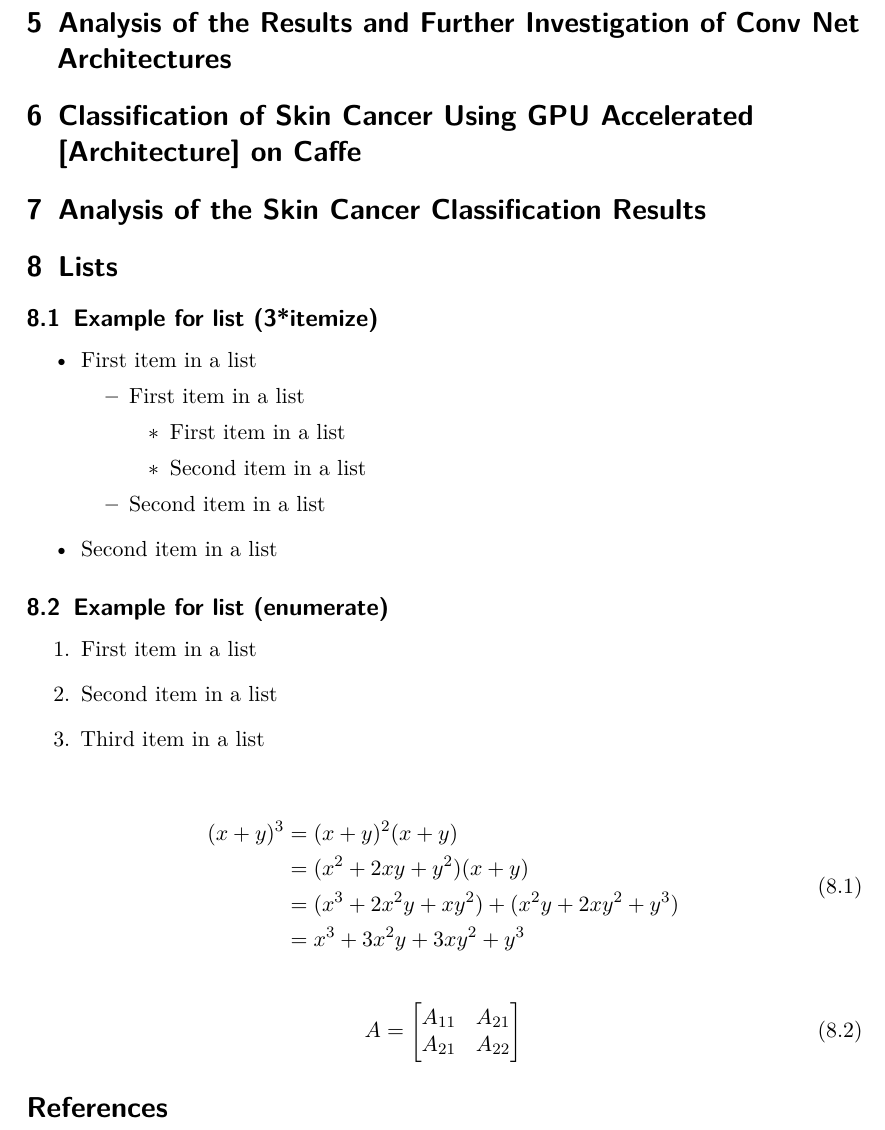
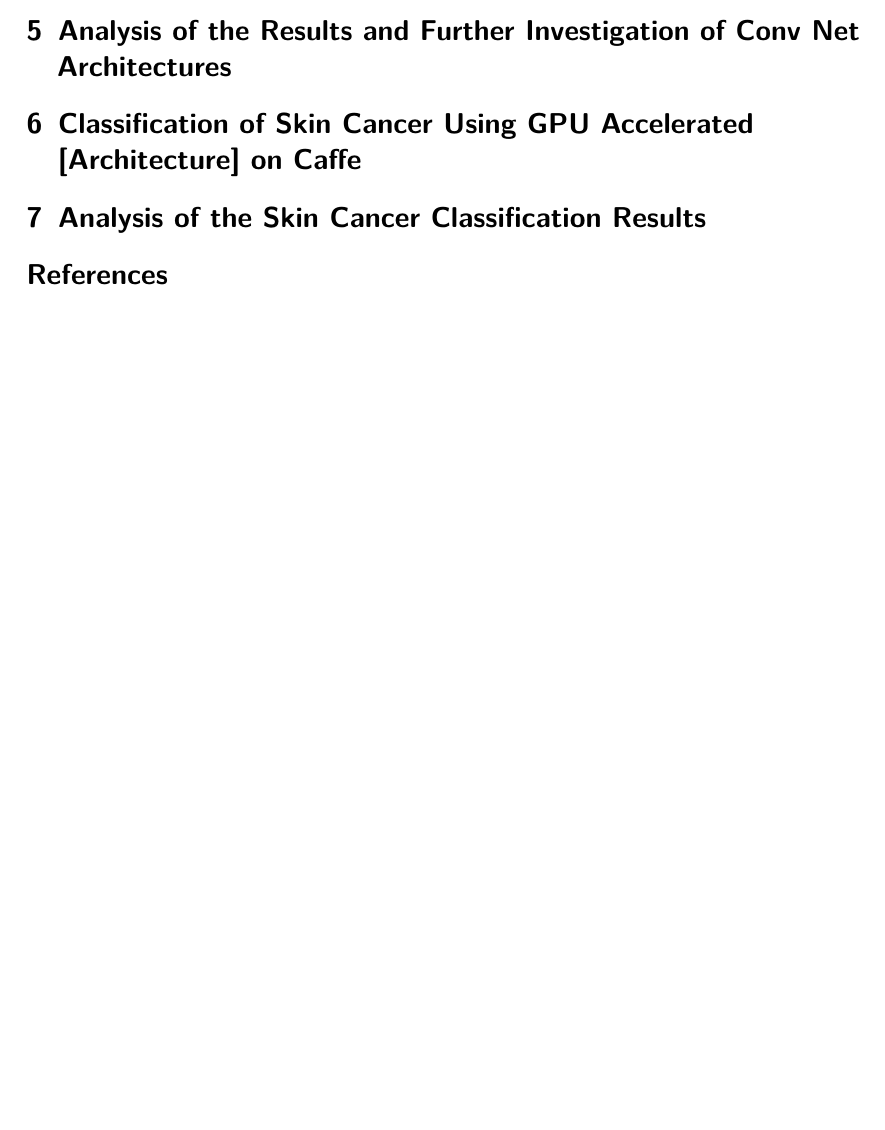
Before and after one commit to abaybektursun/DL_IS, a LaTeX document (report/report.tex): part of page 9 of 9 before the commit and part of page 10 of 10 after it, cut so that both start at the same text, the shorter picture padded with empty space. Compiled offline with pdfLaTeX.

```diff
--- a/report/report.tex
+++ b/report/report.tex
@@ -209,47 +224,6 @@
 	\section{Analysis of the Skin Cancer Classification Results}
 
 
-	\section{Lists}
-
-	\subsection{Example for list (3*itemize)}
-	\begin{itemize}
-		\item First item in a list
-		\begin{itemize}
-			\item First item in a list
-			\begin{itemize}
-				\item First item in a list
-				\item Second item in a list
-			\end{itemize}
-			\item Second item in a list
-		\end{itemize}
-		\item Second item in a list
-	\end{itemize}
-
-	\subsection{Example for list (enumerate)}
-	\begin{enumerate}
-		\item First item in a list
-		\item Second item in a list
-		\item Third item in a list
-	\end{enumerate}
-	%%% End document
-
-	\begin{align}
-	\begin{split}
-	(x+y)^3 	&= (x+y)^2(x+y)\\
-	&=(x^2+2xy+y^2)(x+y)\\
-	&=(x^3+2x^2y+xy^2) + (x^2y+2xy^2+y^3)\\
-	&=x^3+3x^2y+3xy^2+y^3
-	\end{split}
-	\end{align}
-
-	\begin{align}
-	A =
-	\begin{bmatrix}
-	A_{11} & A_{21} \\
-	A_{21} & A_{22}
-	\end{bmatrix}
-	\end{align}
-
 
 \bibliographystyle{plain}
 \bibliography{ref}
```
Also changed, not shown: report/report.tex (15 more changed lines), 2 other files.
